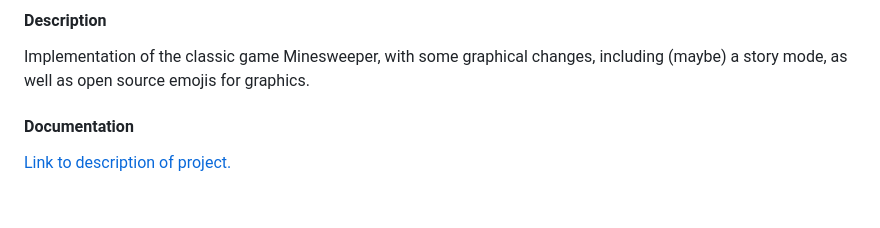
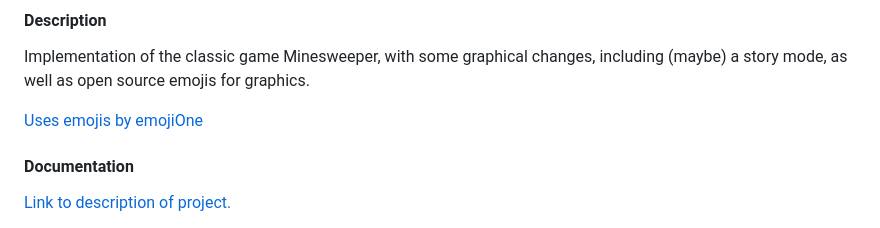
Before and after one commit to julesvirallinen/epicsweeper, a Markdown page: README.md, the part around the change. Drawn GitHub-style; blank space fills up the shorter version.

```diff
--- a/README.md
+++ b/README.md
@@ -5,6 +5,8 @@
 
 Implementation of the classic game Minesweeper, with some graphical changes, including (maybe) a story mode, as well as
 open source emojis for graphics.
+
+[Uses emojis by emojiOne](https://emojione.com/)
 
 #### Documentation
 
```
Also changed, not shown: dokumentaatio/aiheenKuvausJaRakenne.md (+13 -31 lines), dokumentaatio/Game is started.png (added), dokumentaatio/Player clicks bomb (1).png (added), dokumentaatio/Tile is flagged.png (added), dokumentaatio/uml.png, 5 other files.
